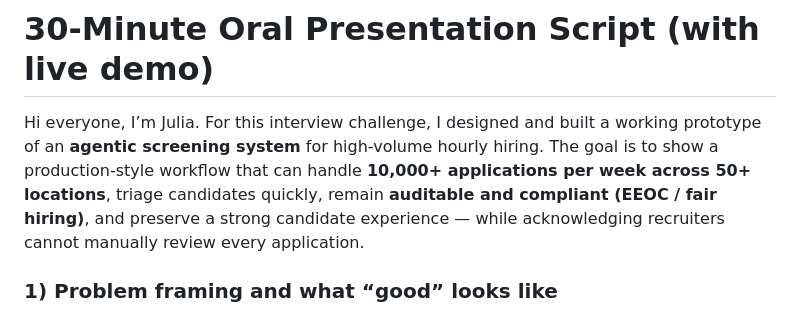
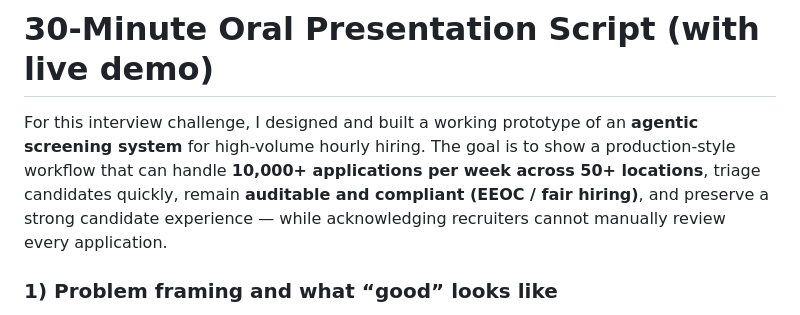
Before and after one commit to JuliaBaucher/AgenticScreeningMetricsDemo, a Markdown page: README.md, the part around the change. GitHub-like rendering.

```diff
--- a/README.md
+++ b/README.md
@@ -538,7 +538,7 @@ If you found this project useful, feel free to fork and extend it.
 
 # 30-Minute Oral Presentation Script (with live demo)
 
-Hi everyone, I’m Julia. For this interview challenge, I designed and built a working prototype of an **agentic screening system** for high-volume hourly hiring. The goal is to show a production-style workflow that can handle **10,000+ applications per week across 50+ locations**, triage candidates quickly, remain **auditable and compliant (EEOC / fair hiring)**, and preserve a strong candidate experience — while acknowledging recruiters cannot manually review every application.
+For this interview challenge, I designed and built a working prototype of an **agentic screening system** for high-volume hourly hiring. The goal is to show a production-style workflow that can handle **10,000+ applications per week across 50+ locations**, triage candidates quickly, remain **auditable and compliant (EEOC / fair hiring)**, and preserve a strong candidate experience — while acknowledging recruiters cannot manually review every application.
 
 ### 1) Problem framing and what “good” looks like
 In this context, the system must do four things well:
```
